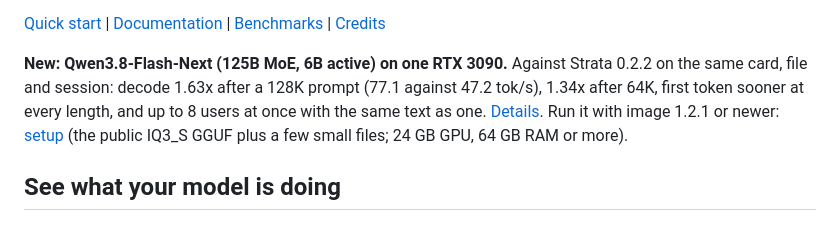
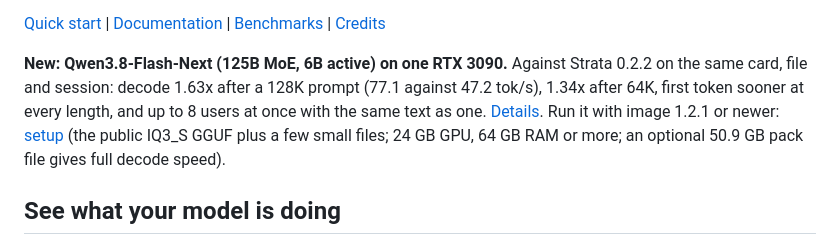
Before and after one commit to turbo-tan/tqllm, a Markdown page: README.md, the part around the change. Rendered like a GitHub page.

Commit message:
docs 1.2.1: optional pack download; compact single file on the way

```diff
--- a/README.md
+++ b/README.md
@@ -18,7 +18,7 @@ with an OpenAI-compatible HTTP server.
 session: decode 1.63x after a 128K prompt (77.1 against 47.2 tok/s), 1.34x after 64K, first token sooner at every
 length, and up to 8 users at once with the same text as one. [Details](docs/BENCHMARKS.md#qwen38-flash-next-125b-6b-active-on-one-rtx-3090).
 Run it with image 1.2.1 or newer: [setup](https://huggingface.co/YTan2000/Qwen3.8-Flash-Next-tqLLM) (the public IQ3_S
-GGUF plus a few small files; 24 GB GPU, 64 GB RAM or more).
+GGUF plus a few small files; 24 GB GPU, 64 GB RAM or more; an optional 50.9 GB pack file gives full decode speed).
 
 ## See what your model is doing
 
```
Also changed, not shown: AGENTS.md (+2 -2 lines), CHANGELOG.md (+5 -2 lines).
